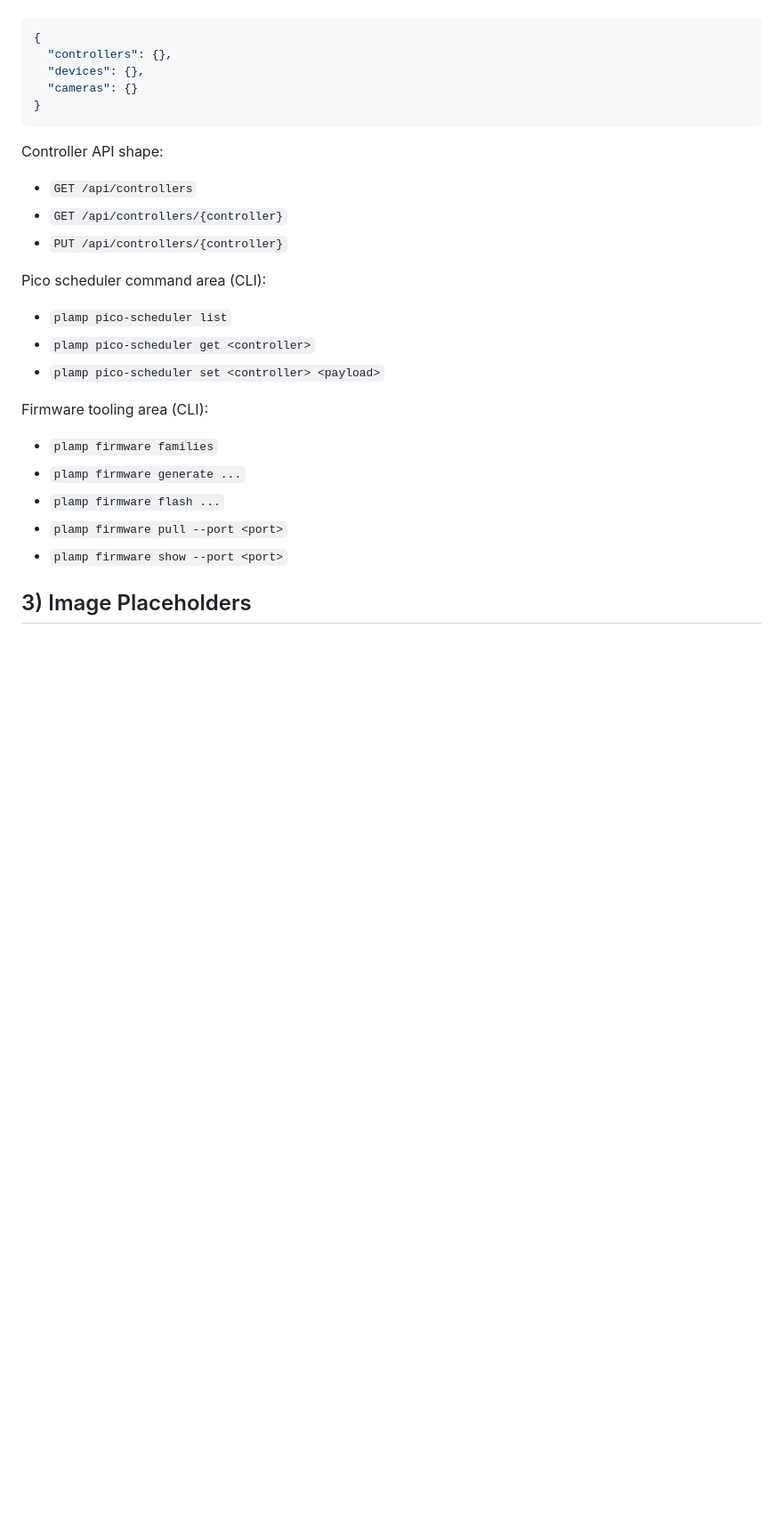
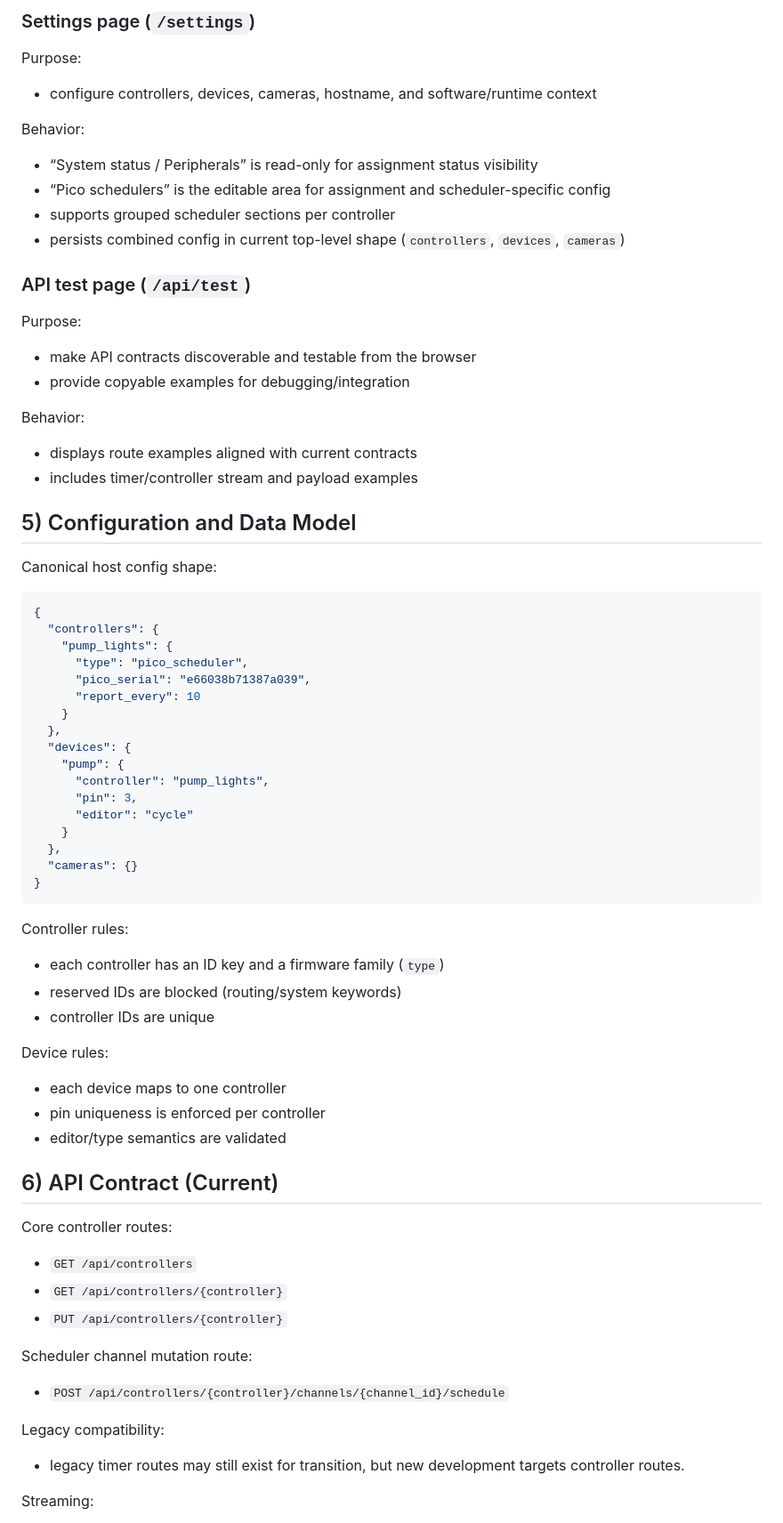
Before and after one commit to hugomatic/plamp, a Markdown page: docs/spec-current.md, the part around one of its changes. Shown at 89% size. GitHub-like rendering; blank space fills up the shorter version.

````diff
--- a/docs/spec-current.md
+++ b/docs/spec-current.md
@@ -22,31 +73,79 @@ Top-level config shape (`data/config.json`):
+### Settings page (`/settings`)
+
+Purpose:
+
+- configure controllers, devices, cameras, hostname, and software/runtime context
+
+Behavior:
+
+- “System status / Peripherals” is read-only for assignment status visibility
+- “Pico schedulers” is the editable area for assignment and scheduler-specific config
+- supports grouped scheduler sections per controller
+- persists combined config in current top-level shape (`controllers`, `devices`, `cameras`)
+
+### API test page (`/api/test`)
+
+Purpose:
+
+- make API contracts discoverable and testable from the browser
+- provide copyable examples for debugging/integration
+
+Behavior:
+
+- displays route examples aligned with current contracts
+- includes timer/controller stream and payload examples
+
+## 5) Configuration and Data Model
+
+Canonical host config shape:
 
 ```json
 {
-  "controllers": {},
-  "devices": {},
+  "controllers": {
+    "pump_lights": {
+      "type": "pico_scheduler",
+      "pico_serial": "e66038b71387a039",
+      "report_every": 10
+    }
+  },
+  "devices": {
+    "pump": {
+      "controller": "pump_lights",
+      "pin": 3,
+      "editor": "cycle"
+    }
+  },
   "cameras": {}
 }
 ```
 
-Controller API shape:
+Controller rules:
+
+- each controller has an ID key and a firmware family (`type`)
+- reserved IDs are blocked (routing/system keywords)
+- controller IDs are unique
+
+Device rules:
+
+- each device maps to one controller
+- pin uniqueness is enforced per controller
+- editor/type semantics are validated
+
+## 6) API Contract (Current)
+
+Core controller routes:
 
 - `GET /api/controllers`
 - `GET /api/controllers/{controller}`
 - `PUT /api/controllers/{controller}`
 
-Pico scheduler command area (CLI):
+Scheduler channel mutation route:
 
-- `plamp pico-scheduler list`
-- `plamp pico-scheduler get <controller>`
-- `plamp pico-scheduler set <controller> <payload>`
+- `POST /api/controllers/{controller}/channels/{channel_id}/schedule`
 
-Firmware tooling area (CLI):
+Legacy compatibility:
 
-- `plamp firmware families`
-- `plamp firmware generate ...`
-- `plamp firmware flash ...`
-- `plamp firmware pull --port <port>`
-- `plamp firmware show --port <port>`
+- legacy timer routes may still exist for transition, but new development targets controller routes.
 
-## 3) Image Placeholders
+Streaming:
 
````
Also changed, not shown: other parts of docs/spec-current.md (+187 -31 lines).
